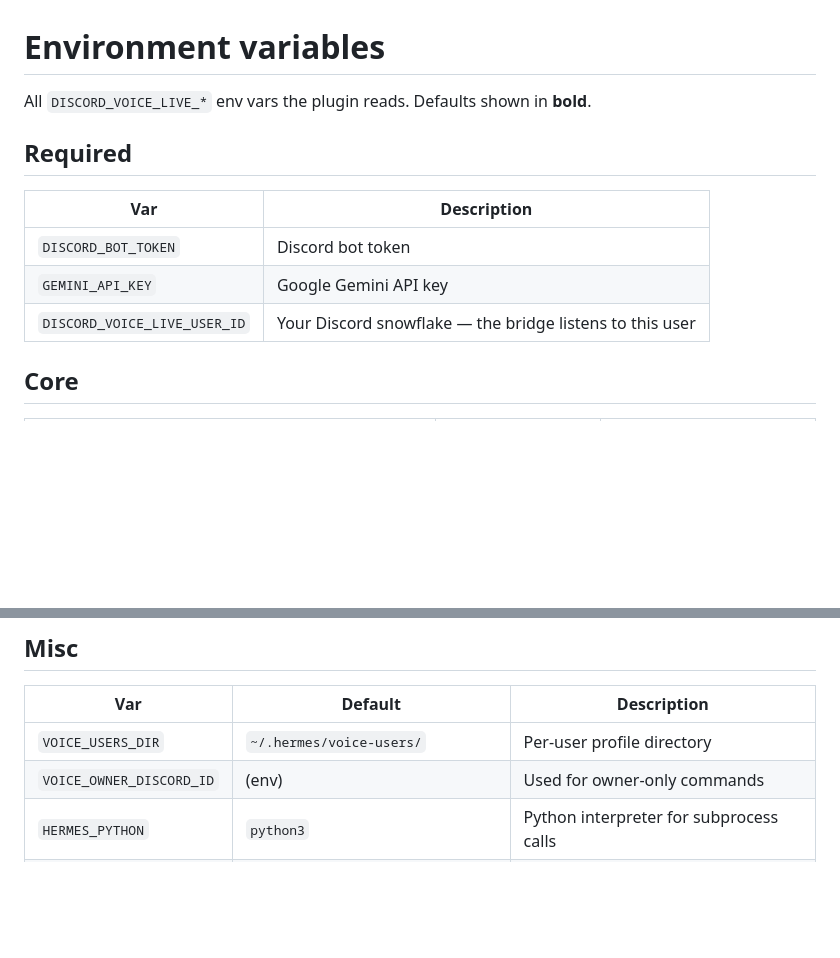
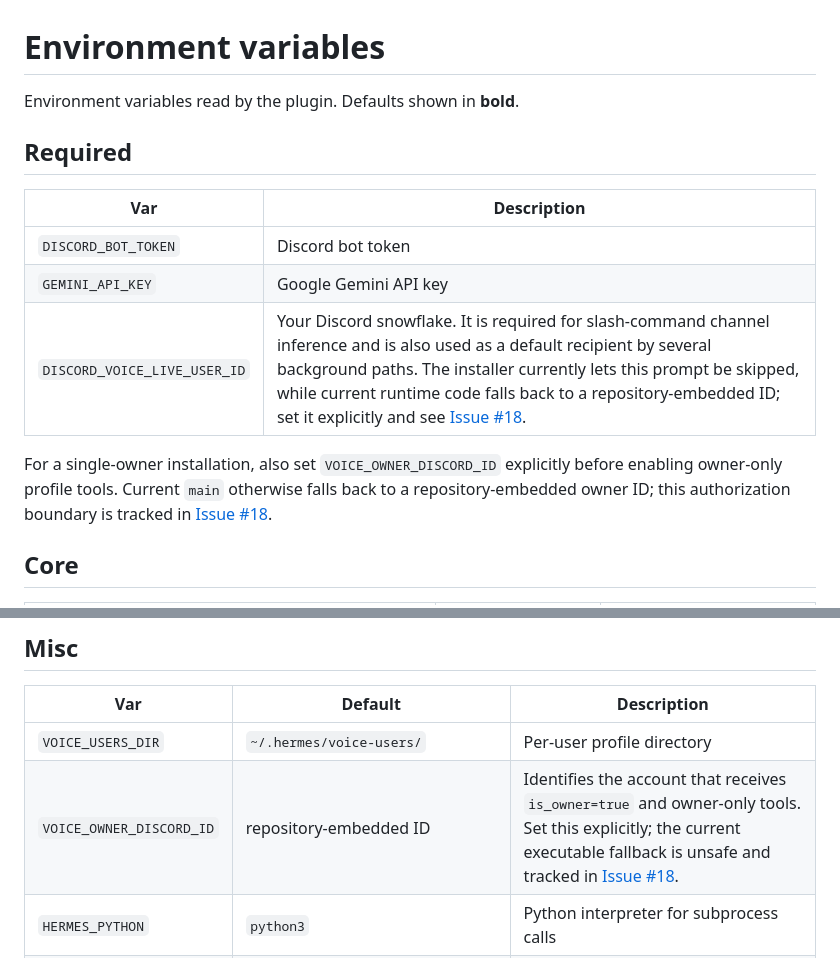
Before and after one commit to Capslockb/hermes-live-discord-agent-plugin, a Markdown page: docs/env-vars.md, 2 parts joined by grey strips. Drawn GitHub-style; blank space fills up the shorter version.

Commit message:
docs: surface embedded Discord identity fallbacks

```diff
--- a/docs/env-vars.md
+++ b/docs/env-vars.md
@@ -1,6 +1,6 @@
 # Environment variables
 
-All `DISCORD_VOICE_LIVE_*` env vars the plugin reads. Defaults shown in **bold**.
+Environment variables read by the plugin. Defaults shown in **bold**.
 
 ## Required
 
@@ -8,7 +8,9 @@ All `DISCORD_VOICE_LIVE_*` env vars the plugin reads. Defaults shown in **bold**
 |---|---|
 | `DISCORD_BOT_TOKEN` | Discord bot token |
 | `GEMINI_API_KEY` | Google Gemini API key |
-| `DISCORD_VOICE_LIVE_USER_ID` | Your Discord snowflake — the bridge listens to this user |
+| `DISCORD_VOICE_LIVE_USER_ID` | Your Discord snowflake. It is required for slash-command channel inference and is also used as a default recipient by several background paths. The installer currently lets this prompt be skipped, while current runtime code falls back to a repository-embedded ID; set it explicitly and see [Issue #18](https://github.com/Capslockb/hermes-live-discord-agent-plugin/issues/18). |
+
+For a single-owner installation, also set `VOICE_OWNER_DISCORD_ID` explicitly before enabling owner-only profile tools. Current `main` otherwise falls back to a repository-embedded owner ID; this authorization boundary is tracked in [Issue #18](https://github.com/Capslockb/hermes-live-discord-agent-plugin/issues/18).
 
 ## Core
 
@@ -156,7 +158,7 @@ See `email-brief.md`.
 | Var | Default | Description |
 |---|---|---|
 | `VOICE_USERS_DIR` | `~/.hermes/voice-users/` | Per-user profile directory |
-| `VOICE_OWNER_DISCORD_ID` | (env) | Used for owner-only commands |
+| `VOICE_OWNER_DISCORD_ID` | repository-embedded ID | Identifies the account that receives `is_owner=true` and owner-only tools. Set this explicitly; the current executable fallback is unsafe and tracked in [Issue #18](https://github.com/Capslockb/hermes-live-discord-agent-plugin/issues/18). |
 | `HERMES_PYTHON` | `python3` | Python interpreter for subprocess calls |
 | `GOOGLE_API_BIN` | (auto-detected) | Path to `google_api.py` for email + Google Workspace |
 | `HASS_URL` | `http://homeassistant.local:8123` | Home Assistant base URL |
```
